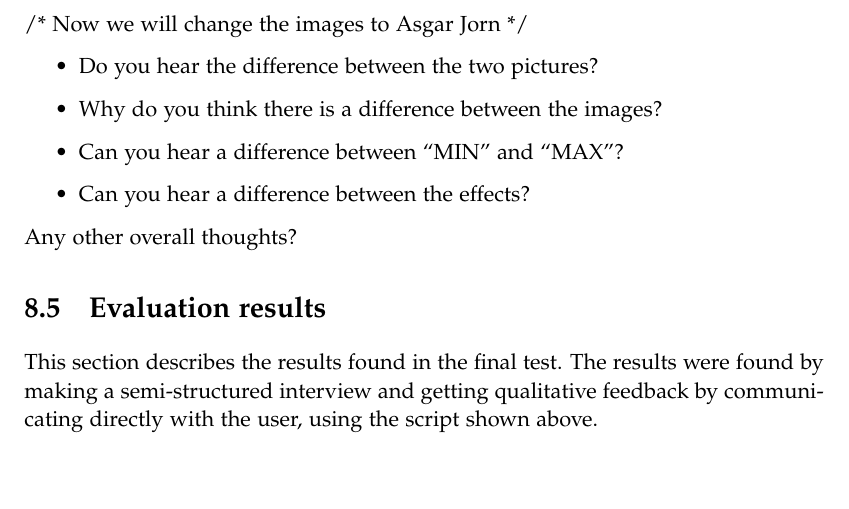
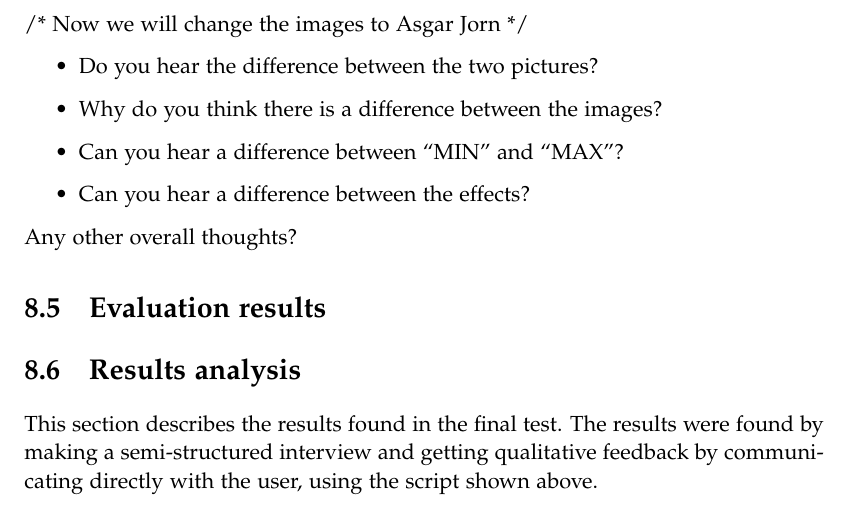
Before and after one commit to kaas-/MightyMuffins-Report, a LaTeX thesis (master.tex, which reads sections/evaluation.tex): part of page 56 of 65, cut so that both start at the same text, the shorter picture padded with empty space. Compiled offline with pdfLaTeX.

Commit message:
ny section

```diff
--- a/sections/evaluation.tex
+++ b/sections/evaluation.tex
@@ -100,8 +100,9 @@ Questions:
 
 Any other overall thoughts?
 
+\section{Evaluation results}
 
-\section{Evaluation results}
+\section{Results analysis}
 This section describes the results found in the final test. The results were found by making a semi-structured interview and getting qualitative feedback by communicating directly with the user, using the script shown above.
 
 From the testing, 13 of the participants found it difficult to hear the difference between "MIN" and "MAX" when manipulating with the comb filter on both Mona Lisa and Asger Jorns picture. However, when using the Bandpass and High shelf, the user could hear a clear difference between the two filters when changing the values using the sliders. Two of the test participants had no clear comments regarding the difference between any of the filters. These answers was marked as "not clear for use" in case the test facilitator and secretary had misunderstood the participant's answer.
```
